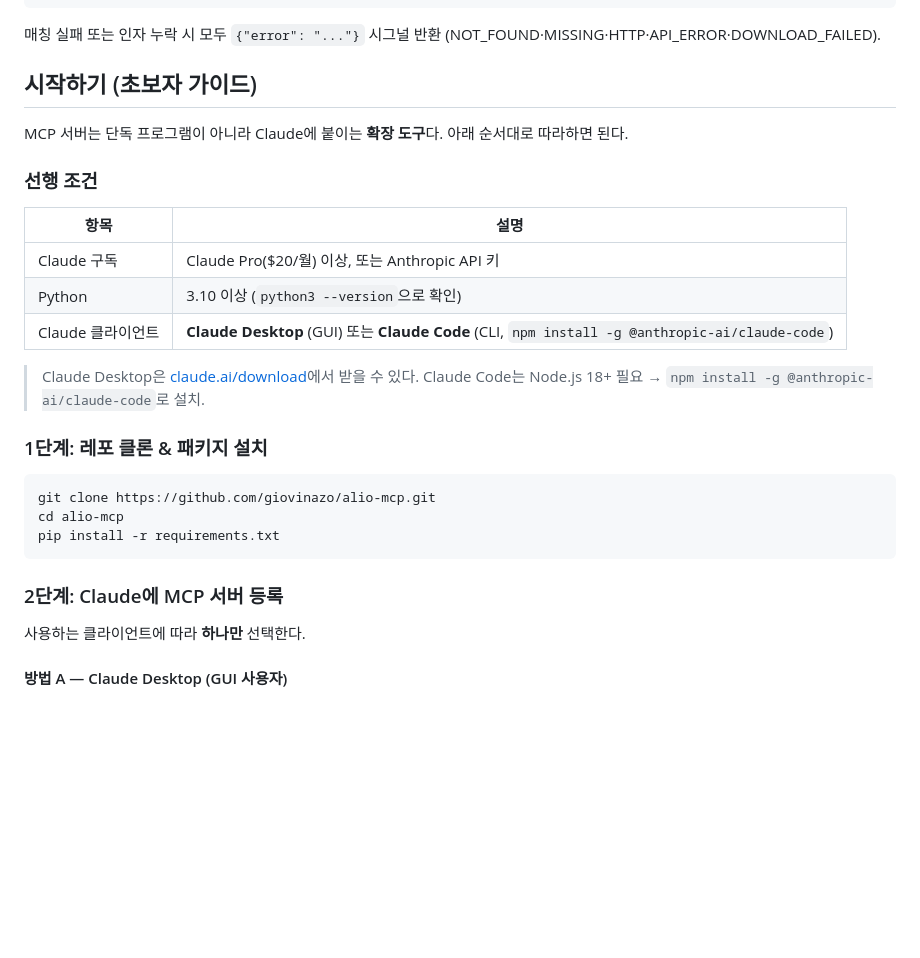
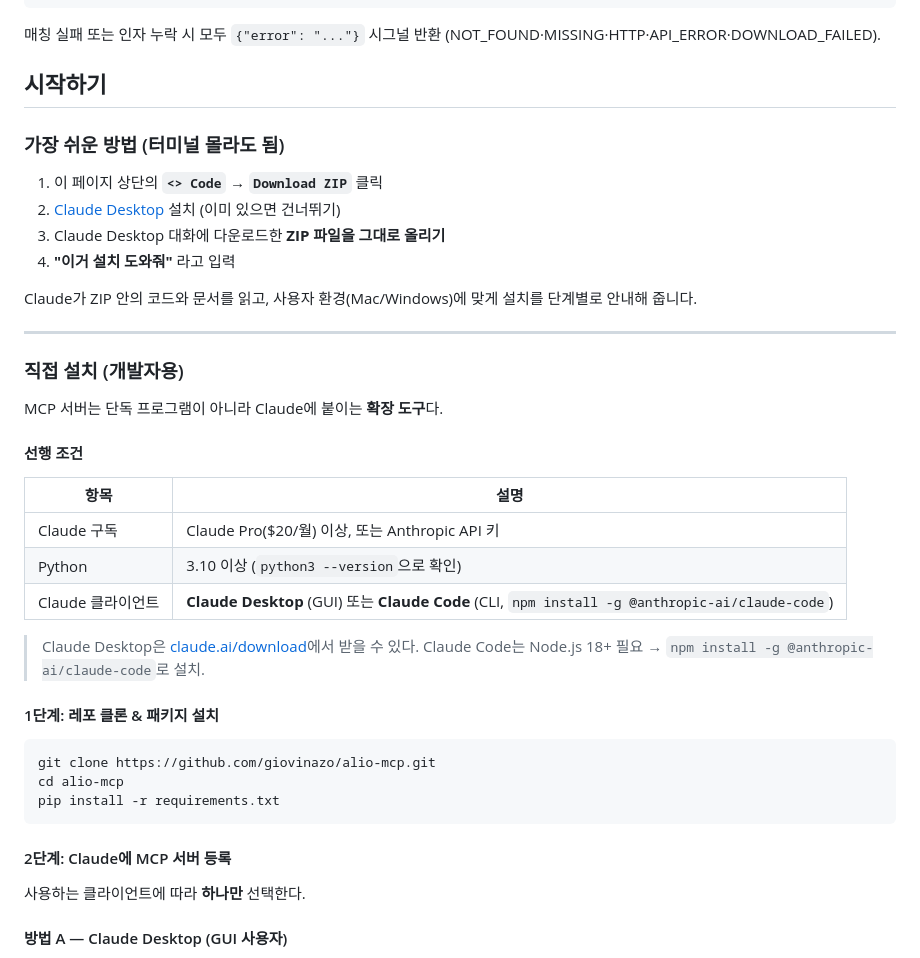
Before and after one commit to giovinazo/alio-mcp, a Markdown page: README.md, the part around one of its changes. Rendered like a GitHub page; blank space fills up the shorter version.

Commit message:
docs: 시작하기에 '가장 쉬운 방법' 섹션 추가
ZIP 다운로드 → Claude Desktop에 올리기 → "이거 설치 도와줘" 4단계.
터미널/git 모르는 사용자도 Claude가 설치를 안내할 수 있도록.

Co-Authored-By: Claude Opus 4.7 (1M context) <noreply@anthropic.com>

````diff
--- a/README.md
+++ b/README.md
@@ -198,12 +198,24 @@ CRAWLER_DIR=/path/to/alio-crawler ./sync_to_crawler.sh
 
 매칭 실패 또는 인자 누락 시 모두 `{"error": "..."}` 시그널 반환 (NOT_FOUND·MISSING·HTTP·API_ERROR·DOWNLOAD_FAILED).
 
-## 시작하기 (초보자 가이드)
+## 시작하기
+
+### 가장 쉬운 방법 (터미널 몰라도 됨)
+
+1. 이 페이지 상단의 **`<> Code`** → **`Download ZIP`** 클릭
+2. [Claude Desktop](https://claude.ai/download) 설치 (이미 있으면 건너뛰기)
+3. Claude Desktop 대화에 다운로드한 **ZIP 파일을 그대로 올리기**
+4. **"이거 설치 도와줘"** 라고 입력
+
+Claude가 ZIP 안의 코드와 문서를 읽고, 사용자 환경(Mac/Windows)에 맞게 설치를 단계별로 안내해 줍니다.
+
+---
+
+### 직접 설치 (개발자용)
 
 MCP 서버는 단독 프로그램이 아니라 Claude에 붙이는 **확장 도구**다.
-아래 순서대로 따라하면 된다.
 
-### 선행 조건
+#### 선행 조건
 
 | 항목 | 설명 |
 |------|------|
@@ -214,7 +226,7 @@ MCP 서버는 단독 프로그램이 아니라 Claude에 붙이는 **확장 도
 > Claude Desktop은 [claude.ai/download](https://claude.ai/download)에서 받을 수 있다.
 > Claude Code는 Node.js 18+ 필요 → `npm install -g @anthropic-ai/claude-code`로 설치.
 
-### 1단계: 레포 클론 & 패키지 설치
+#### 1단계: 레포 클론 & 패키지 설치
 
 ```bash
 git clone https://github.com/giovinazo/alio-mcp.git
@@ -222,7 +234,7 @@ cd alio-mcp
 pip install -r requirements.txt
 ```
 
-### 2단계: Claude에 MCP 서버 등록
+#### 2단계: Claude에 MCP 서버 등록
 
 사용하는 클라이언트에 따라 **하나만** 선택한다.
 
````
Also changed, not shown: other parts of README.md (+1 -1 lines).
